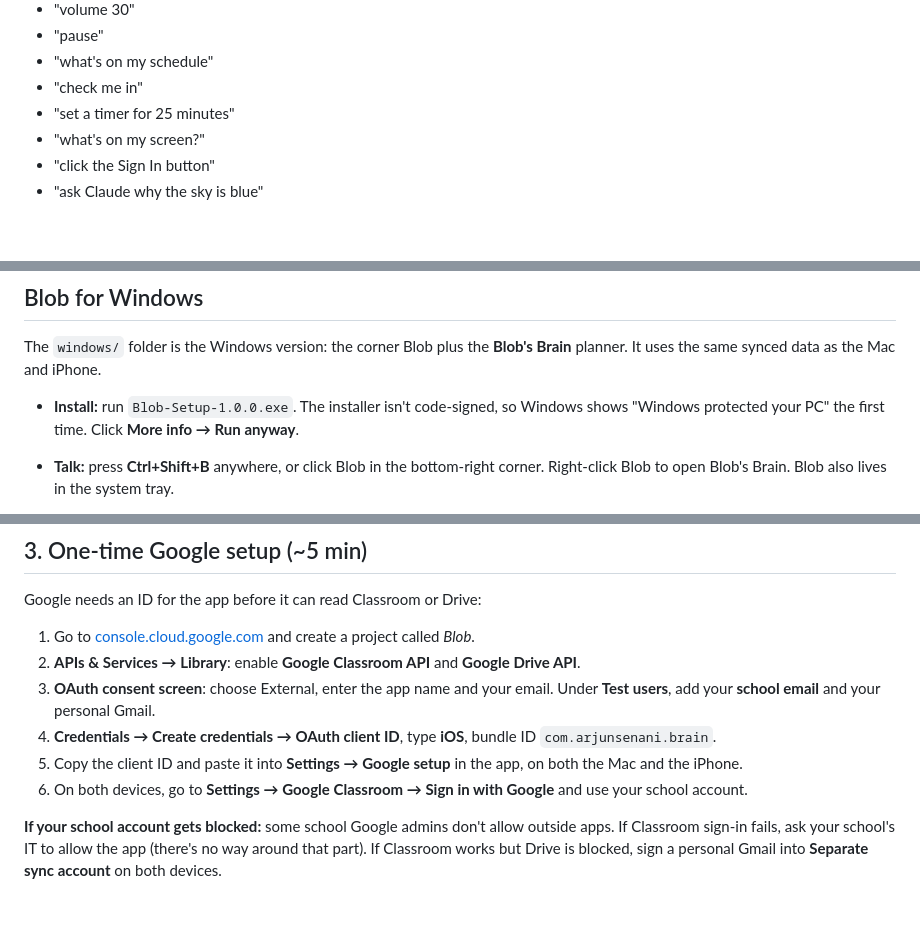
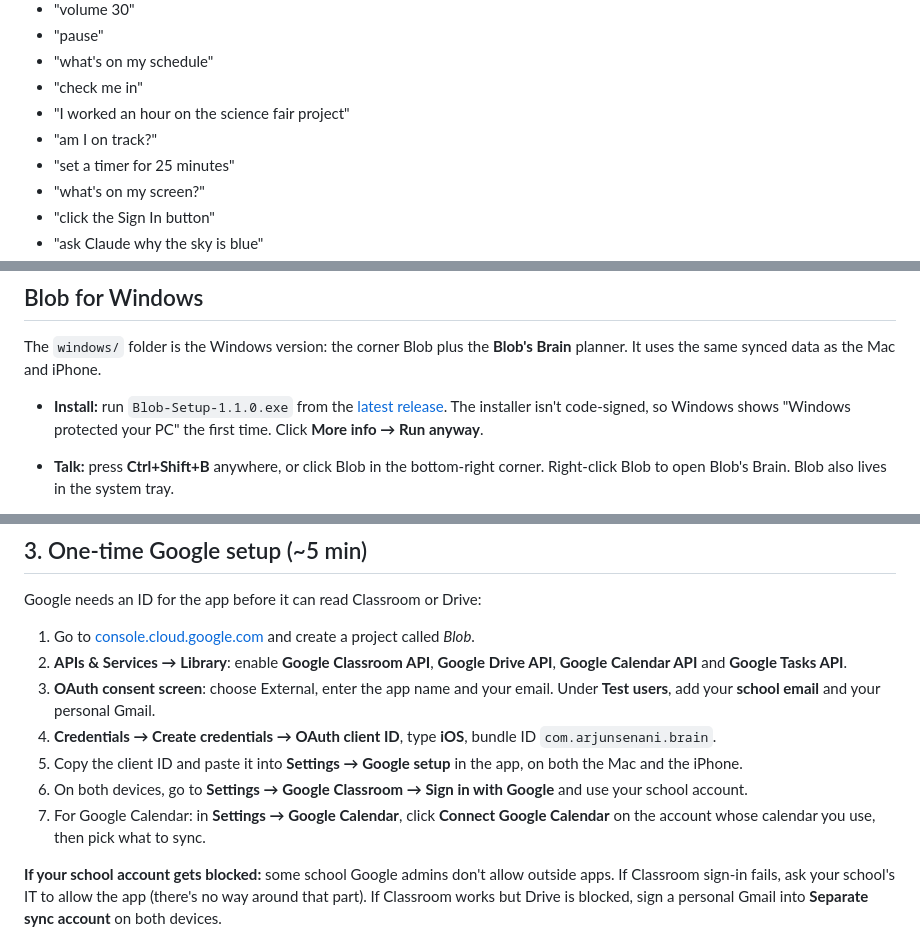
Before and after one commit to arjsenani-blip/blob, a Markdown page: README.md, 3 parts joined by grey strips. Drawn GitHub-style; blank space fills up the shorter version.

```diff
--- a/README.md
+++ b/README.md
@@ -45,6 +49,8 @@ Blob is the glowing cyan blob tucked into the bottom-right corner of your screen
 - "pause"
 - "what's on my schedule"
 - "check me in"
+- "I worked an hour on the science fair project"
+- "am I on track?"
 - "set a timer for 25 minutes"
 - "what's on my screen?"
 - "click the Sign In button"
@@ -78,7 +84,7 @@ Blob is Mac-only. iPhones don't allow an app to control the rest of the phone.
 
 The `windows/` folder is the Windows version: the corner Blob plus the **Blob's Brain** planner. It uses the same synced data as the Mac and iPhone.
 
-- **Install:** run `Blob-Setup-1.0.0.exe`. The installer isn't code-signed, so Windows shows "Windows protected your PC" the first time. Click **More info → Run anyway**.
+- **Install:** run `Blob-Setup-1.1.0.exe` from the [latest release](https://github.com/arjsenani-blip/blob/releases/latest). The installer isn't code-signed, so Windows shows "Windows protected your PC" the first time. Click **More info → Run anyway**.
 - **Talk:** press **Ctrl+Shift+B** anywhere, or click Blob in the bottom-right corner. Right-click Blob to open Blob's Brain. Blob also lives in the system tray.
 - **Voice:** the first time you talk, Blob offers to download its offline voice and hearing (about 380 MB, one time). It uses the same Daniel voice as the Mac, and Moonshine for speech recognition, both running on your PC. Until then you can type, and Blob answers with Windows' built-in voice.
 - **Brain:** instant commands work offline: open apps and sites, YouTube, music, search, volume and media keys, timers, schedule, check-in, adding assignments and events. Everything else goes to **Claude Code on your Pro plan** (install Claude Code on the PC and sign in). Replies stream, so Blob starts talking right away.
@@ -119,11 +126,12 @@ To rebuild after changing code, run `./scripts/build_dmg.sh` (it needs Xcode and
 Google needs an ID for the app before it can read Classroom or Drive:
 
 1. Go to [console.cloud.google.com](https://console.cloud.google.com) and create a project called *Blob*.
-2. **APIs & Services → Library**: enable **Google Classroom API** and **Google Drive API**.
+2. **APIs & Services → Library**: enable **Google Classroom API**, **Google Drive API**, **Google Calendar API** and **Google Tasks API**.
 3. **OAuth consent screen**: choose External, enter the app name and your email. Under **Test users**, add your **school email** and your personal Gmail.
 4. **Credentials → Create credentials → OAuth client ID**, type **iOS**, bundle ID `com.arjunsenani.brain`.
 5. Copy the client ID and paste it into **Settings → Google setup** in the app, on both the Mac and the iPhone.
 6. On both devices, go to **Settings → Google Classroom → Sign in with Google** and use your school account.
+7. For Google Calendar: in **Settings → Google Calendar**, click **Connect Google Calendar** on the account whose calendar you use, then pick what to sync.
 
 **If your school account gets blocked:** some school Google admins don't allow outside apps. If Classroom sign-in fails, ask your school's IT to allow the app (there's no way around that part). If Classroom works but Drive is blocked, sign a personal Gmail into **Separate sync account** on both devices.
 
```
Also changed, not shown: other parts of README.md (+14 -7 lines).
